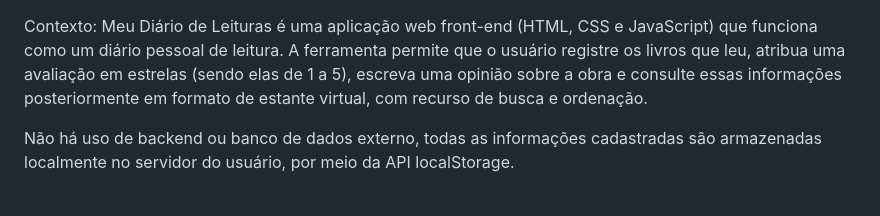
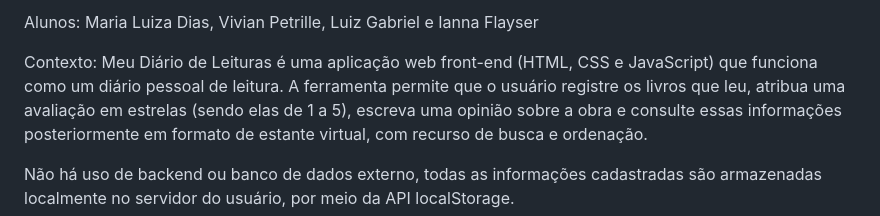
Before and after one commit to Vivianps29/Livros, a Markdown page: README.md, the part around the change. Drawn GitHub-style.

Commit message:
Update README with team members and project details
Added team member names and project context to README.

```diff
--- a/README.md
+++ b/README.md
@@ -1,3 +1,5 @@
+Alunos: Maria Luiza Dias, Vivian Petrille, Luiz Gabriel e Ianna Flayser
+
 Contexto:
 Meu Diário de Leituras é uma aplicação web front-end (HTML, CSS e JavaScript) que funciona como um diário pessoal de leitura. A ferramenta permite que o usuário registre os livros que leu, atribua uma avaliação em estrelas (sendo elas de 1 a 5), escreva uma opinião sobre a obra e consulte essas informações posteriormente em formato de estante virtual, com recurso de busca e ordenação.
 
```
